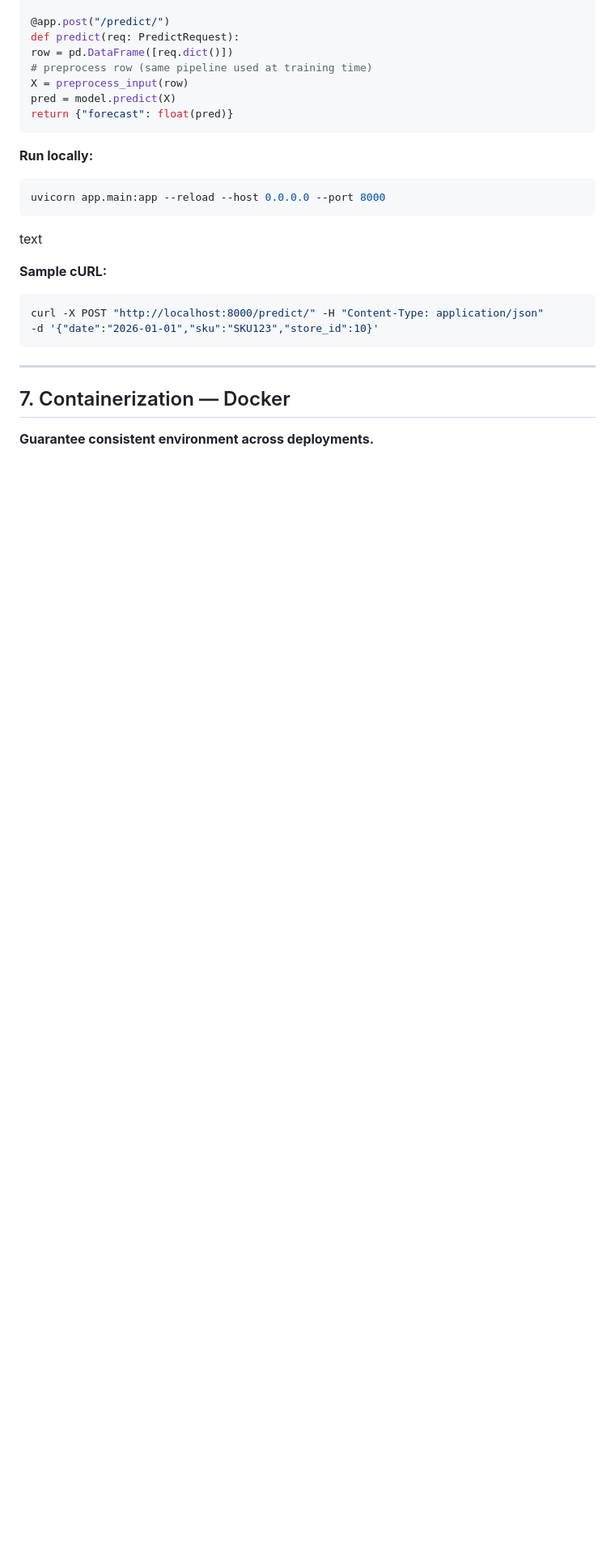
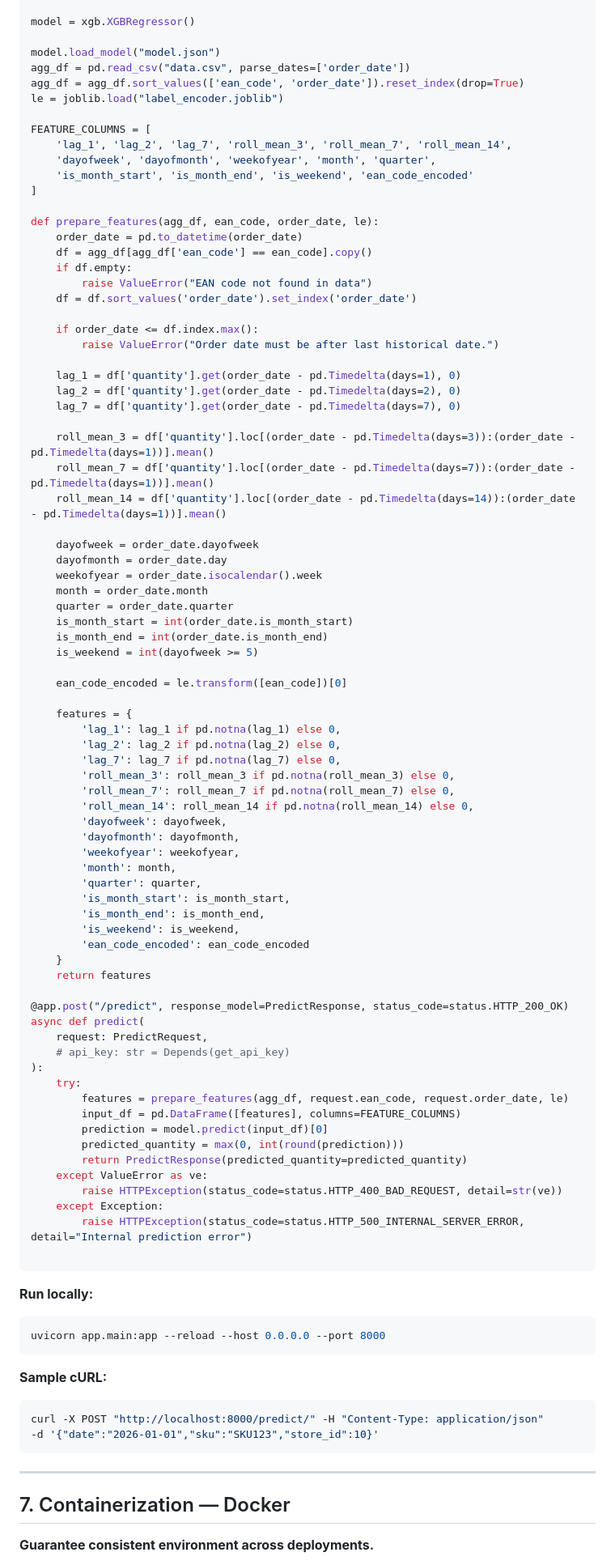
Before and after one commit to Prakhar416/Purplle-Inventory-Forecast, a Markdown page: README.md, the part around one of its changes. Shown at 81% size. Rendered like a GitHub page; blank space fills up the shorter version.

````diff
--- a/README.md
+++ b/README.md
@@ -166,18 +175,87 @@ model = joblib.load("models/purplle_xgb_5yrs.joblib")
 
-@app.post("/predict/")
-def predict(req: PredictRequest):
-row = pd.DataFrame([req.dict()])
-# preprocess row (same pipeline used at training time)
-X = preprocess_input(row)
-pred = model.predict(X)
-return {"forecast": float(pred)}
+model = xgb.XGBRegressor()
+
+model.load_model("model.json")
+agg_df = pd.read_csv("data.csv", parse_dates=['order_date'])
+agg_df = agg_df.sort_values(['ean_code', 'order_date']).reset_index(drop=True)
+le = joblib.load("label_encoder.joblib")
+
+FEATURE_COLUMNS = [
+    'lag_1', 'lag_2', 'lag_7', 'roll_mean_3', 'roll_mean_7', 'roll_mean_14',
+    'dayofweek', 'dayofmonth', 'weekofyear', 'month', 'quarter',
+    'is_month_start', 'is_month_end', 'is_weekend', 'ean_code_encoded'
+]
+
+def prepare_features(agg_df, ean_code, order_date, le):
+    order_date = pd.to_datetime(order_date)
+    df = agg_df[agg_df['ean_code'] == ean_code].copy()
+    if df.empty:
+        raise ValueError("EAN code not found in data")
+    df = df.sort_values('order_date').set_index('order_date')
+
+    if order_date <= df.index.max():
+        raise ValueError("Order date must be after last historical date.")
+
+    lag_1 = df['quantity'].get(order_date - pd.Timedelta(days=1), 0)
+    lag_2 = df['quantity'].get(order_date - pd.Timedelta(days=2), 0)
+    lag_7 = df['quantity'].get(order_date - pd.Timedelta(days=7), 0)
+
+    roll_mean_3 = df['quantity'].loc[(order_date - pd.Timedelta(days=3)):(order_date - pd.Timedelta(days=1))].mean()
+    roll_mean_7 = df['quantity'].loc[(order_date - pd.Timedelta(days=7)):(order_date - pd.Timedelta(days=1))].mean()
+    roll_mean_14 = df['quantity'].loc[(order_date - pd.Timedelta(days=14)):(order_date - pd.Timedelta(days=1))].mean()
+
+    dayofweek = order_date.dayofweek
+    dayofmonth = order_date.day
+    weekofyear = order_date.isocalendar().week
+    month = order_date.month
+    quarter = order_date.quarter
+    is_month_start = int(order_date.is_month_start)
+    is_month_end = int(order_date.is_month_end)
+    is_weekend = int(dayofweek >= 5)
+
+    ean_code_encoded = le.transform([ean_code])[0]
+
+    features = {
+        'lag_1': lag_1 if pd.notna(lag_1) else 0,
+        'lag_2': lag_2 if pd.notna(lag_2) else 0,
+        'lag_7': lag_7 if pd.notna(lag_7) else 0,
+        'roll_mean_3': roll_mean_3 if pd.notna(roll_mean_3) else 0,
+        'roll_mean_7': roll_mean_7 if pd.notna(roll_mean_7) else 0,
+        'roll_mean_14': roll_mean_14 if pd.notna(roll_mean_14) else 0,
+        'dayofweek': dayofweek,
+        'dayofmonth': dayofmonth,
+        'weekofyear': weekofyear,
+        'month': month,
+        'quarter': quarter,
+        'is_month_start': is_month_start,
+        'is_month_end': is_month_end,
+        'is_weekend': is_weekend,
+        'ean_code_encoded': ean_code_encoded
+    }
+    return features
+
+@app.post("/predict", response_model=PredictResponse, status_code=status.HTTP_200_OK)
+async def predict(
+    request: PredictRequest,
+    # api_key: str = Depends(get_api_key)
+):
+    try:
+        features = prepare_features(agg_df, request.ean_code, request.order_date, le)
+        input_df = pd.DataFrame([features], columns=FEATURE_COLUMNS)
+        prediction = model.predict(input_df)[0]
+        predicted_quantity = max(0, int(round(prediction)))
+        return PredictResponse(predicted_quantity=predicted_quantity)
+    except ValueError as ve:
+        raise HTTPException(status_code=status.HTTP_400_BAD_REQUEST, detail=str(ve))
+    except Exception:
+        raise HTTPException(status_code=status.HTTP_500_INTERNAL_SERVER_ERROR, detail="Internal prediction error")
+
 ```
 
 **Run locally:**
 ```bash
 uvicorn app.main:app --reload --host 0.0.0.0 --port 8000
 ```
-text
 
 **Sample cURL:**
 ```bash
````
Also changed, not shown: other parts of README.md (+49 -38 lines).
